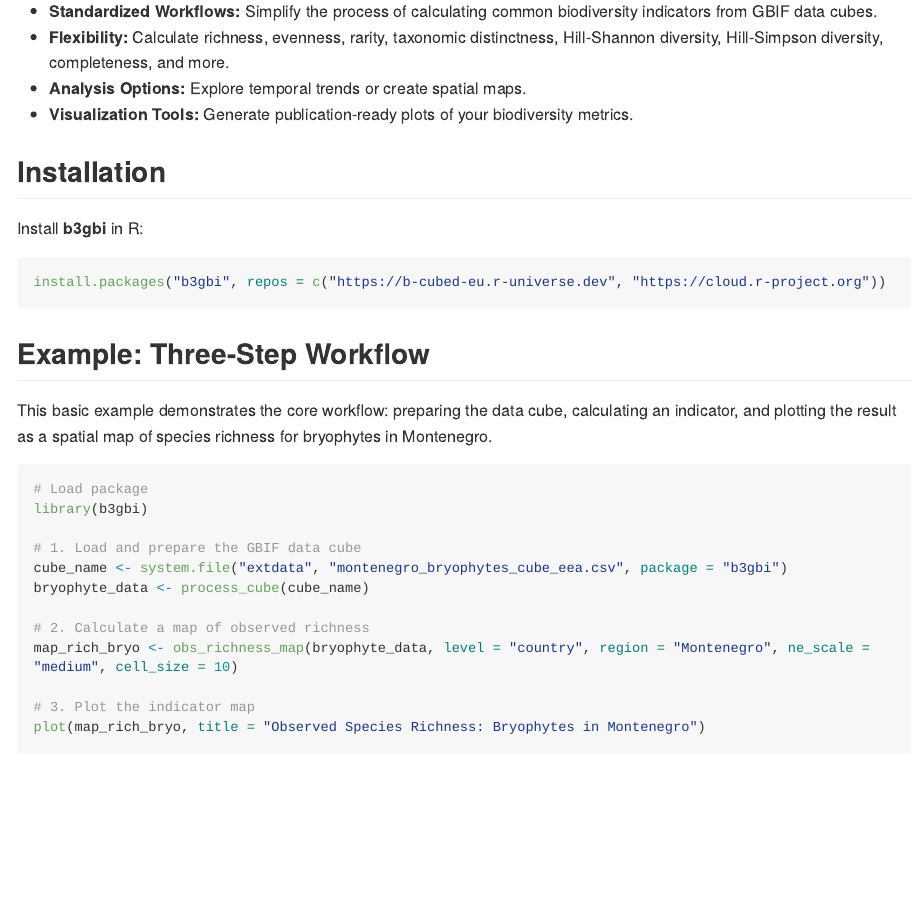
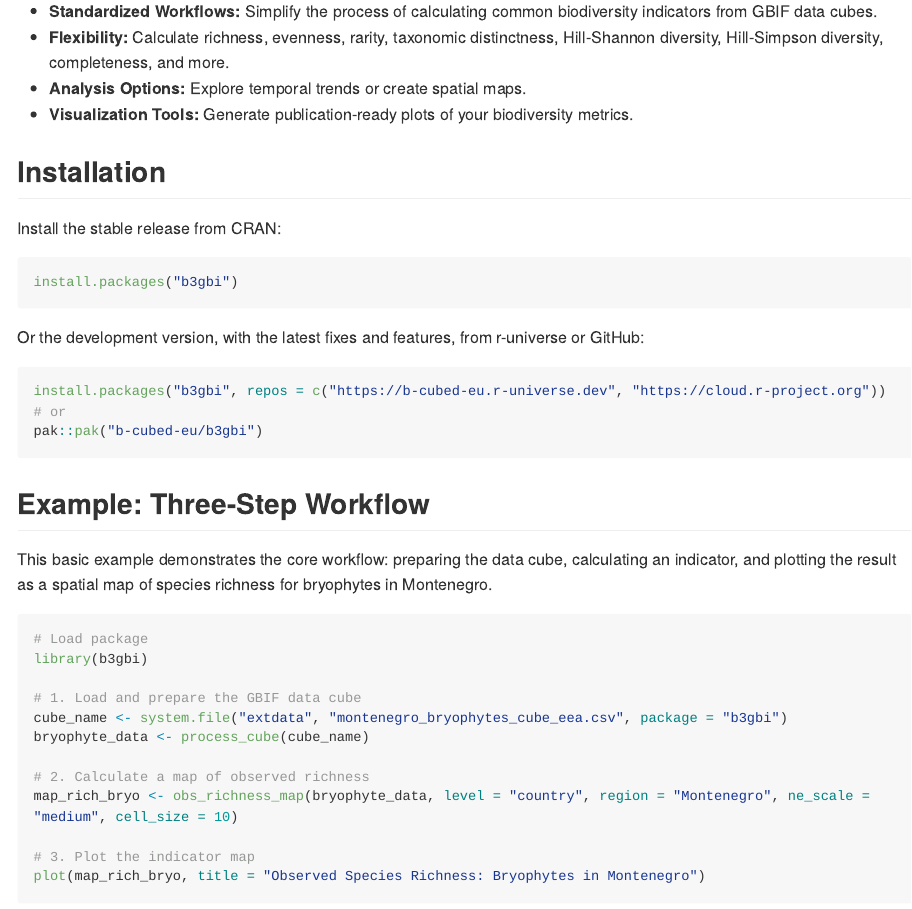
Before and after one commit to b-cubed-eu/b3gbi, an R Markdown document (README.Rmd): the page in a window 1100 px wide, from 590 px down. The pictures show the output file README.md that the author committed with the source, drawn offline in the style of GitHub; long lines of code are wrapped; badge pictures from the web are left out.

Commit message:
add CRAN badge and CRAN install instructions

````diff
--- a/README.Rmd
+++ b/README.Rmd
@@ -49,11 +49,20 @@
 
 ## Installation
 
-Install **b3gbi** in R:
+Install the stable release from CRAN:
 
-``` r
+```r
+install.packages("b3gbi")
+```
+
+Or the development version, with the latest fixes and features, from r-universe or GitHub:
+
+```r
 install.packages("b3gbi", repos = c("https://b-cubed-eu.r-universe.dev", "https://cloud.r-project.org"))
+# or
+pak::pak("b-cubed-eu/b3gbi")
 ```
+
 ## Example: Three-Step Workflow
 
 This basic example demonstrates the core workflow: preparing the data cube, calculating an indicator, and plotting the result as a spatial map of species richness for bryophytes in Montenegro.
````
Also changed, not shown: README.md, README.Rmd (2 more changed lines), 1 other file.
